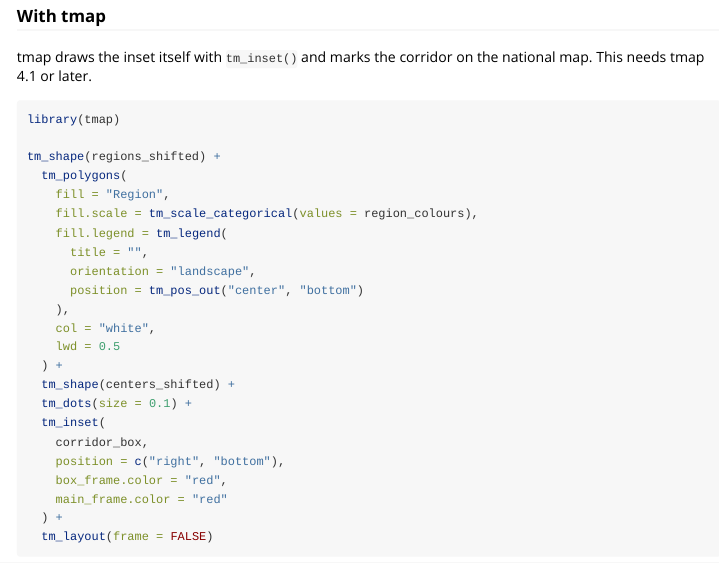
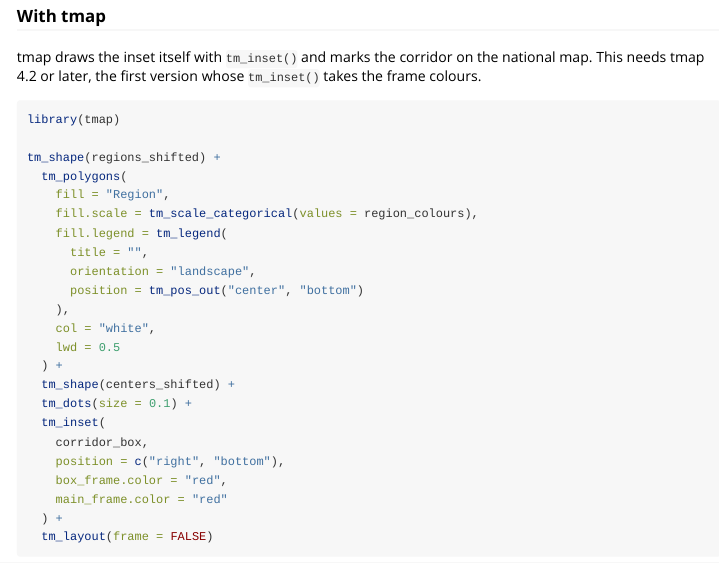
Before and after one commit to VagishHemmige/sRtr, an R Markdown document (vignettes/mapping.Rmd): the page in a window 1100 px wide, from 7970 px down. Rendered offline with R 4.5, knitr and Pandoc, with nearby package versions; long lines of code are wrapped.

Commit message:
Mapping vignette: require tmap 4.2, whose tm_inset() takes box_frame.color and main_frame.color
Review fix: tmap 4.1's `tm_inset()` has neither argument and no `...`, so the chunk would fail there. Suggests, the chunk guard and the text now say 4.2.

Co-Authored-By: Claude Opus 5.5 <noreply@anthropic.com>
Claude-Session: https://claude.ai/code/session_011m5YQLQRmMQA5ewDS2qbT4

```diff
--- a/vignettes/mapping.Rmd
+++ b/vignettes/mapping.Rmd
@@ -192,5 +192,5 @@
 
 ### With tmap
 
-tmap draws the inset itself with `tm_inset()` and marks the corridor on the national map. This needs tmap 4.1 or later.
+tmap draws the inset itself with `tm_inset()` and marks the corridor on the national map. This needs tmap 4.2 or later, the first version whose `tm_inset()` takes the frame colours.
 
```
Also changed, not shown: vignettes/mapping.Rmd (2 more changed lines), 1 other file.
